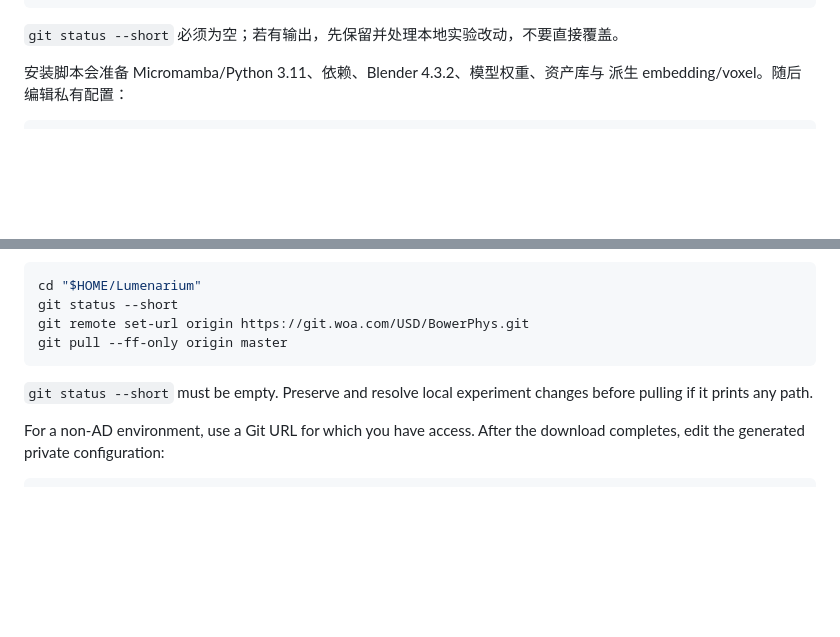
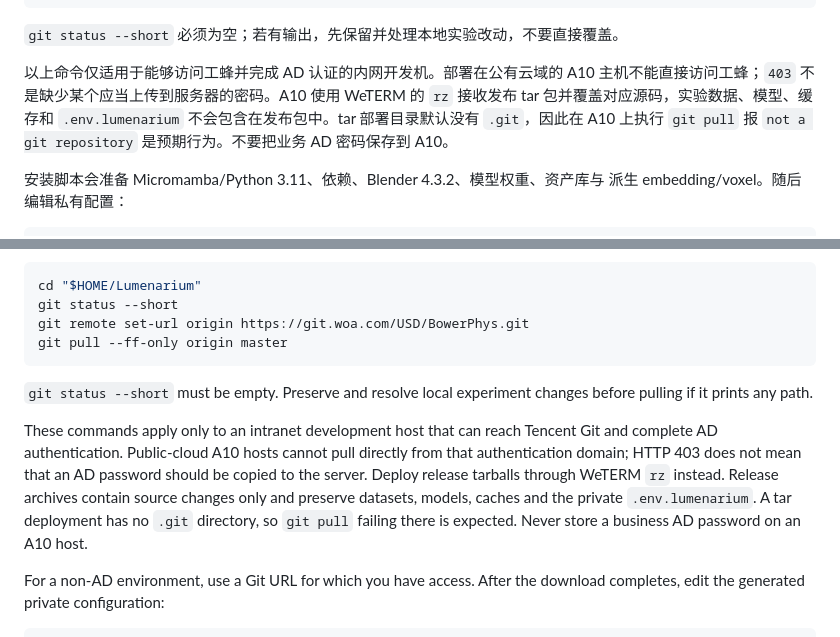
Before and after one commit to hanshengzhu0001/Lumenarium, a Markdown page: README.md, 2 parts joined by grey strips. GitHub-like rendering; blank space fills up the shorter version.

Commit message:
docs: clarify public A10 release deployment

````diff
--- a/README.md
+++ b/README.md
@@ -138,6 +138,12 @@ git pull --ff-only origin master
 ```
 
 `git status --short` 必须为空；若有输出，先保留并处理本地实验改动，不要直接覆盖。
+
+以上命令仅适用于能够访问工蜂并完成 AD 认证的内网开发机。部署在公有云域的 A10
+主机不能直接访问工蜂；`403` 不是缺少某个应当上传到服务器的密码。A10 使用 WeTERM
+的 `rz` 接收发布 tar 包并覆盖对应源码，实验数据、模型、缓存和 `.env.lumenarium`
+不会包含在发布包中。tar 部署目录默认没有 `.git`，因此在 A10 上执行 `git pull` 报
+`not a git repository` 是预期行为。不要把业务 AD 密码保存到 A10。
 
 安装脚本会准备 Micromamba/Python 3.11、依赖、Blender 4.3.2、模型权重、资产库与
 派生 embedding/voxel。随后编辑私有配置：
@@ -415,6 +421,15 @@ git pull --ff-only origin master
 `git status --short` must be empty. Preserve and resolve local experiment
 changes before pulling if it prints any path.
 
+These commands apply only to an intranet development host that can reach
+Tencent Git and complete AD authentication. Public-cloud A10 hosts cannot pull
+directly from that authentication domain; HTTP 403 does not mean that an AD
+password should be copied to the server. Deploy release tarballs through
+WeTERM `rz` instead. Release archives contain source changes only and preserve
+datasets, models, caches and the private `.env.lumenarium`. A tar deployment
+has no `.git` directory, so `git pull` failing there is expected. Never store a
+business AD password on an A10 host.
+
 For a non-AD environment, use a Git URL for which you have access. After the
 download completes, edit the generated private configuration:
 
````
